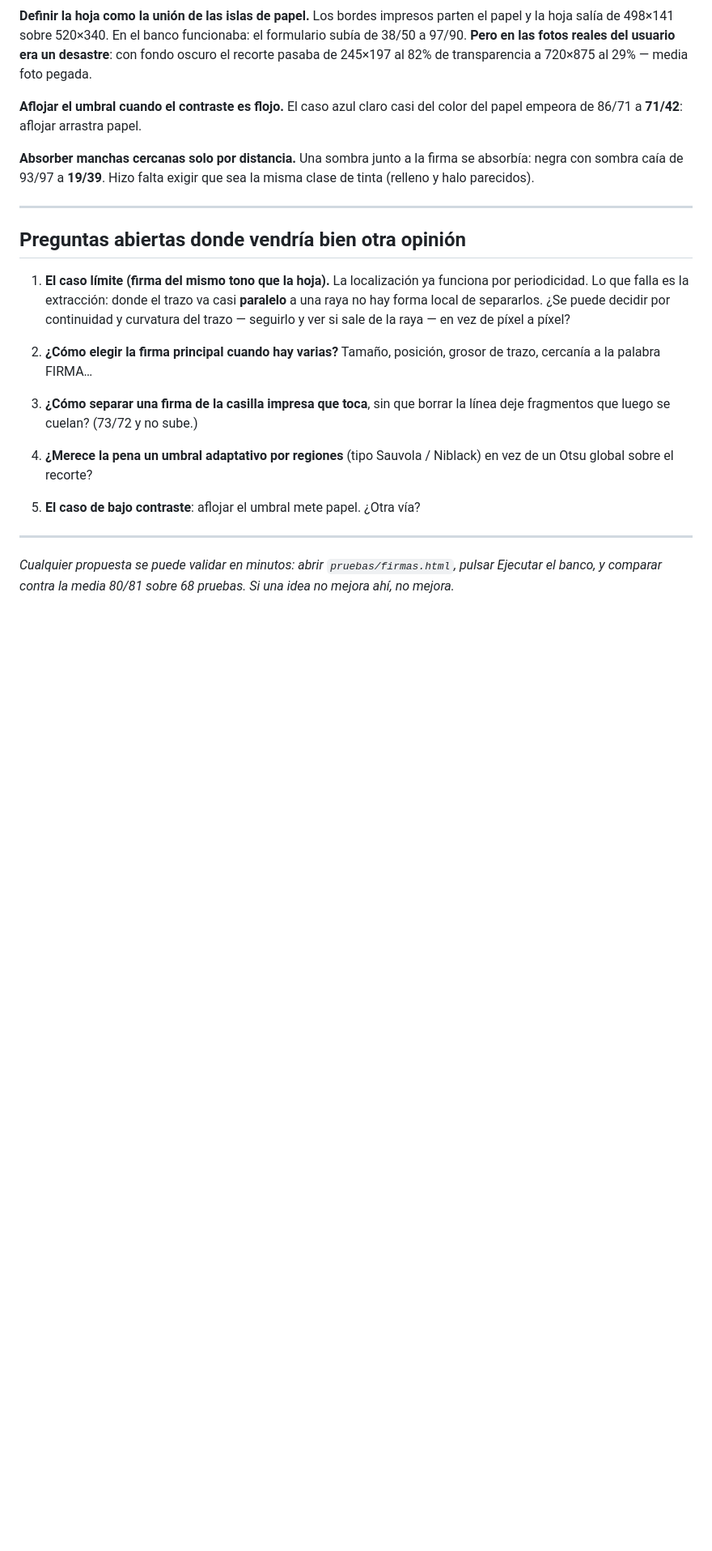
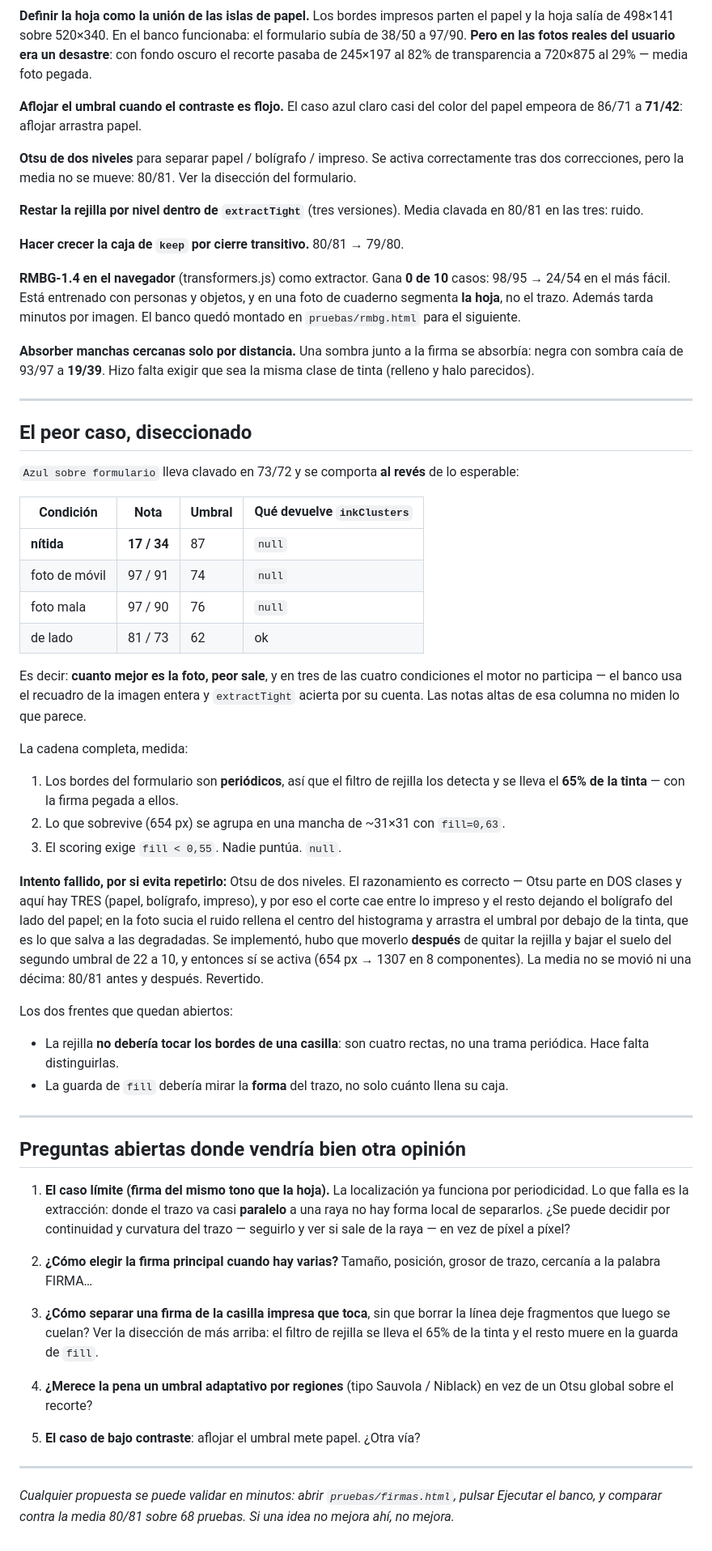
Before and after one commit to davidvbarroso1-commits/manuscrito, a Markdown page: MEJORAS-FIRMA.md, the part around one of its changes. Shown at 81% size. Drawn GitHub-style; blank space fills up the shorter version.

Commit message:
Documento para ChatGPT al dia: el 73/72 del formulario es un respaldo, no una nota
Co-Authored-By: Claude Opus 5 <noreply@anthropic.com>
Claude-Session: https://claude.ai/code/session_01JjmrcGRnxwvmACbXbVMHN2

```diff
--- a/MEJORAS-FIRMA.md
+++ b/MEJORAS-FIRMA.md
@@ -239,9 +243,66 @@ de transparencia a 720×875 al 29% — media foto pegada.
 **Aflojar el umbral cuando el contraste es flojo.** El caso azul claro casi del
 color del papel empeora de 86/71 a **71/42**: aflojar arrastra papel.
 
+**Otsu de dos niveles** para separar papel / bolígrafo / impreso. Se activa
+correctamente tras dos correcciones, pero la media no se mueve: 80/81. Ver la
+disección del formulario.
+
+**Restar la rejilla por nivel dentro de `extractTight`** (tres versiones).
+Media clavada en 80/81 en las tres: ruido.
+
+**Hacer crecer la caja de `keep` por cierre transitivo.** 80/81 → 79/80.
+
+**RMBG-1.4 en el navegador** (transformers.js) como extractor. Gana **0 de 10**
+casos: 98/95 → 24/54 en el más fácil. Está entrenado con personas y objetos, y
+en una foto de cuaderno segmenta **la hoja**, no el trazo. Además tarda minutos
+por imagen. El banco quedó montado en `pruebas/rmbg.html` para el siguiente.
+
 **Absorber manchas cercanas solo por distancia.** Una sombra junto a la firma se
 absorbía: negra con sombra caía de 93/97 a **19/39**. Hizo falta exigir que sea
 la misma clase de tinta (relleno y halo parecidos).
+
+---
+
+## El peor caso, diseccionado
+
+`Azul sobre formulario` lleva clavado en 73/72 y se comporta **al revés** de lo
+esperable:
+
+| Condición | Nota | Umbral | Qué devuelve `inkClusters` |
+|---|---|---|---|
+| **nítida** | **17 / 34** | 87 | `null` |
+| foto de móvil | 97 / 91 | 74 | `null` |
+| foto mala | 97 / 90 | 76 | `null` |
+| de lado | 81 / 73 | 62 | ok |
+
+Es decir: **cuanto mejor es la foto, peor sale**, y en tres de las cuatro
+condiciones el motor no participa — el banco usa el recuadro de la imagen
+entera y `extractTight` acierta por su cuenta. Las notas altas de esa columna
+no miden lo que parece.
+
+La cadena completa, medida:
+
+1. Los bordes del formulario son **periódicos**, así que el filtro de rejilla
+   los detecta y se lleva el **65% de la tinta** — con la firma pegada a ellos.
+2. Lo que sobrevive (654 px) se agrupa en una mancha de ~31×31 con `fill=0,63`.
+3. El scoring exige `fill < 0,55`. Nadie puntúa. `null`.
+
+**Intento fallido, por si evita repetirlo:** Otsu de dos niveles. El
+razonamiento es correcto — Otsu parte en DOS clases y aquí hay TRES (papel,
+bolígrafo, impreso), y por eso el corte cae entre lo impreso y el resto
+dejando el bolígrafo del lado del papel; en la foto sucia el ruido rellena el
+centro del histograma y arrastra el umbral por debajo de la tinta, que es lo
+que salva a las degradadas. Se implementó, hubo que moverlo **después** de
+quitar la rejilla y bajar el suelo del segundo umbral de 22 a 10, y entonces
+sí se activa (654 px → 1307 en 8 componentes). La media no se movió ni una
+décima: 80/81 antes y después. Revertido.
+
+Los dos frentes que quedan abiertos:
+
+- La rejilla **no debería tocar los bordes de una casilla**: son cuatro rectas,
+  no una trama periódica. Hace falta distinguirlas.
+- La guarda de `fill` debería mirar la **forma** del trazo, no solo cuánto
+  llena su caja.
 
 ---
 
@@ -257,7 +318,9 @@ la misma clase de tinta (relleno y halo parecidos).
    grosor de trazo, cercanía a la palabra FIRMA…
 
 3. **¿Cómo separar una firma de la casilla impresa que toca**, sin que borrar la
-   línea deje fragmentos que luego se cuelan? (73/72 y no sube.)
+   línea deje fragmentos que luego se cuelan? Ver la disección de más arriba:
+   el filtro de rejilla se lleva el 65% de la tinta y el resto muere en la
+   guarda de `fill`.
 
 4. **¿Merece la pena un umbral adaptativo por regiones** (tipo Sauvola /
    Niblack) en vez de un Otsu global sobre el recorte?
```
Also changed, not shown: other parts of MEJORAS-FIRMA.md (+5 -1 lines).
